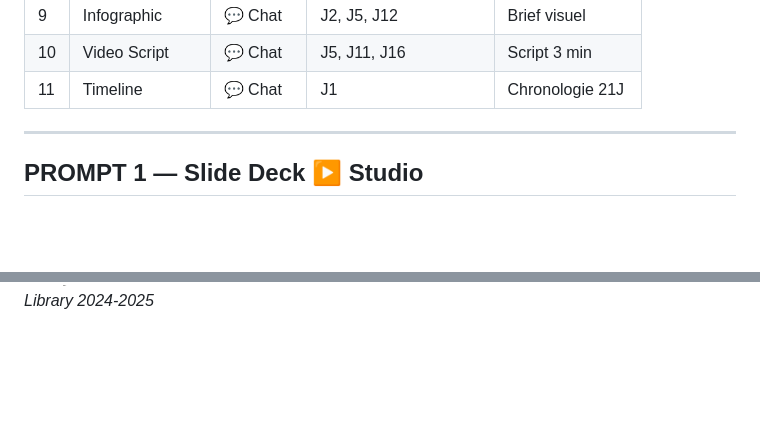
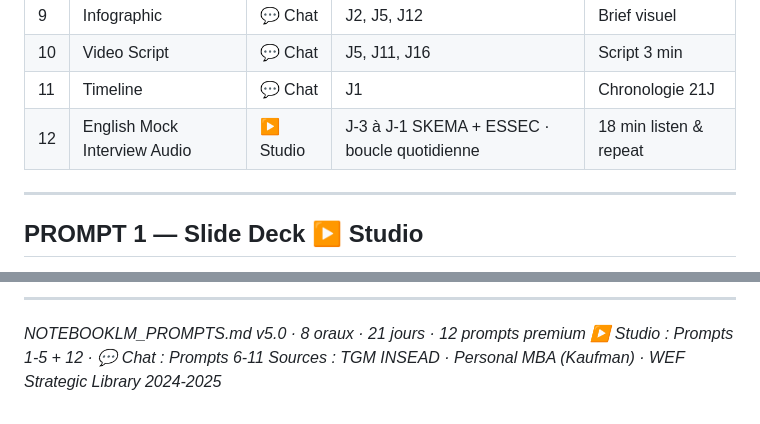
Before and after one commit to gfourche14/preparation-gabriel, a Markdown page: outputs/NOTEBOOKLM_PROMPTS.md, 2 parts joined by grey strips. Drawn GitHub-style; blank space fills up the shorter version.

```diff
--- a/outputs/NOTEBOOKLM_PROMPTS.md
+++ b/outputs/NOTEBOOKLM_PROMPTS.md
@@ -19,6 +19,7 @@
 | 9 | Infographic | 💬 Chat | J2, J5, J12 | Brief visuel |
 | 10 | Video Script | 💬 Chat | J5, J11, J16 | Script 3 min |
 | 11 | Timeline | 💬 Chat | J1 | Chronologie 21J |
+| 12 | English Mock Interview Audio | ▶ Studio | J-3 à J-1 SKEMA + ESSEC · boucle quotidienne | 18 min listen & repeat |
 
 ---
 
@@ -622 +708,5 @@ Générer la timeline complète du J1 au J21 avec :
+---
+
+*NOTEBOOKLM_PROMPTS.md v5.0 · 8 oraux · 21 jours · 12 prompts premium*
+*▶ Studio : Prompts 1-5 + 12 · 💬 Chat : Prompts 6-11*
 *Sources : TGM INSEAD · Personal MBA (Kaufman) · WEF Strategic Library 2024-2025*
```
Also changed, not shown: other parts of outputs/NOTEBOOKLM_PROMPTS.md (+87 -2 lines).
